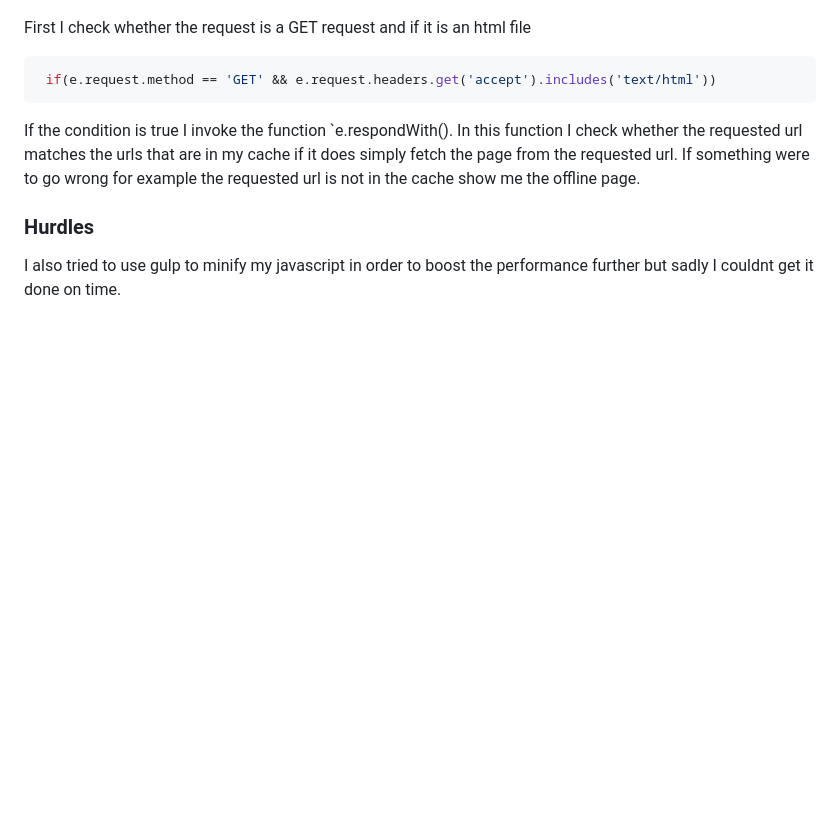
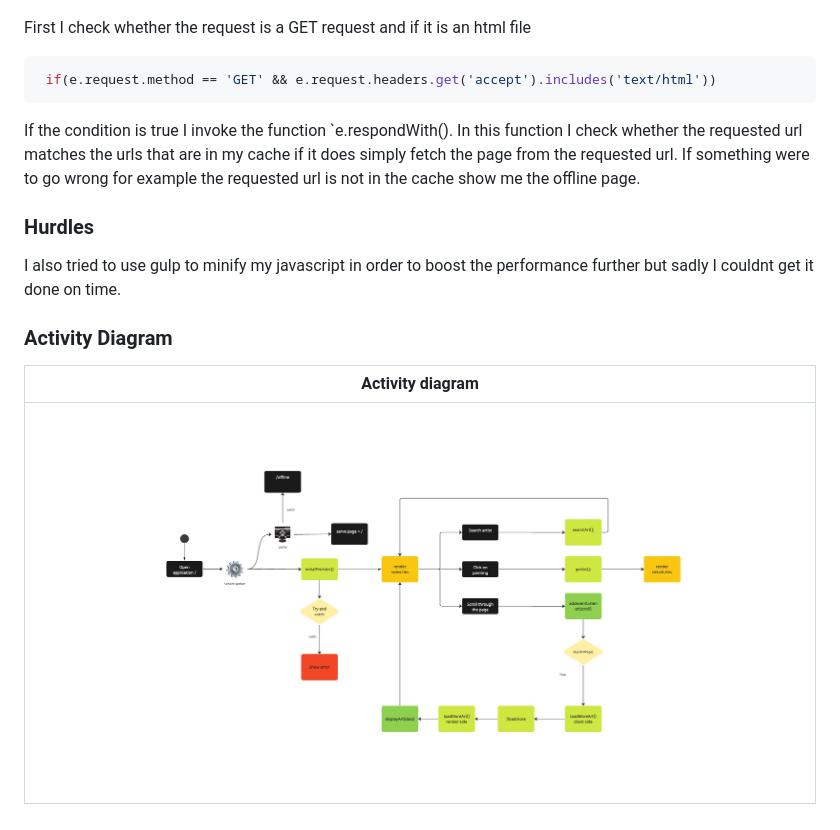
Before and after one commit to Zephelion/progressive-web-app, a Markdown page: README.MD, the part around the change. Rendered like a GitHub page; pictures changed too: public/images/readme/activity.jpg (added); blank space fills up the shorter version.

Commit message:
activity diagram

```diff
--- a/README.MD
+++ b/README.MD
@@ -560,3 +560,8 @@ If the condition is true I invoke the function `e.respondWith(). In this functio
 
 ### Hurdles
  I also tried to use gulp to minify my javascript in order to boost the performance further but sadly I couldnt get it done on time.
+
+ ### Activity Diagram
+ |Activity diagram|
+|---|
+|![Startscreen](public/images/readme/activity.jpg)|
```
